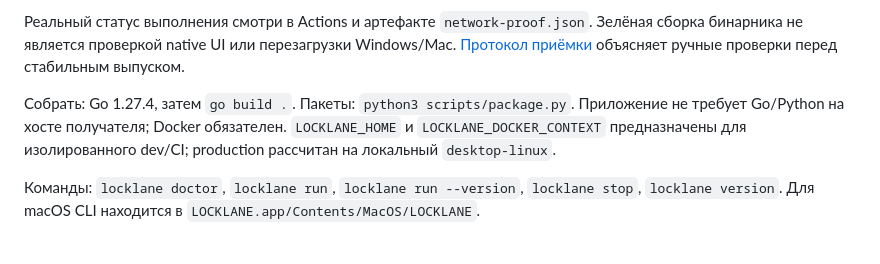
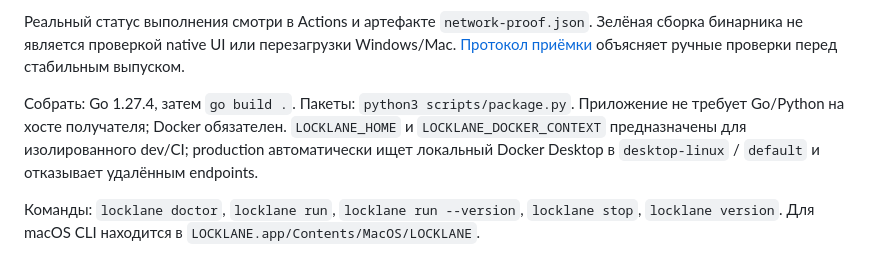
Before and after one commit to leoaic0nt3nt/locklane, a Markdown page: README.md, the part around the change. GitHub-like rendering.

Commit message:
fix: detect local Docker Desktop safely across Mac and Windows

```diff
--- a/README.md
+++ b/README.md
@@ -65,7 +65,7 @@ IPv6 в beta закрыт полностью. Приватные сети, metad
 
 Реальный статус выполнения смотри в Actions и артефакте `network-proof.json`. Зелёная сборка бинарника не является проверкой native UI или перезагрузки Windows/Mac. [Протокол приёмки](docs/ACCEPTANCE.md) объясняет ручные проверки перед стабильным выпуском.
 
-Собрать: Go 1.27.4, затем `go build .`. Пакеты: `python3 scripts/package.py`. Приложение не требует Go/Python на хосте получателя; Docker обязателен. `LOCKLANE_HOME` и `LOCKLANE_DOCKER_CONTEXT` предназначены для изолированного dev/CI; production рассчитан на локальный `desktop-linux`.
+Собрать: Go 1.27.4, затем `go build .`. Пакеты: `python3 scripts/package.py`. Приложение не требует Go/Python на хосте получателя; Docker обязателен. `LOCKLANE_HOME` и `LOCKLANE_DOCKER_CONTEXT` предназначены для изолированного dev/CI; production автоматически ищет локальный Docker Desktop в `desktop-linux` / `default` и отказывает удалённым endpoints.
 
 Команды: `locklane doctor`, `locklane run`, `locklane run --version`, `locklane stop`, `locklane version`. Для macOS CLI находится в `LOCKLANE.app/Contents/MacOS/LOCKLANE`.
 
```
Also changed, not shown: docs/interface.png (added), 5 other files.
